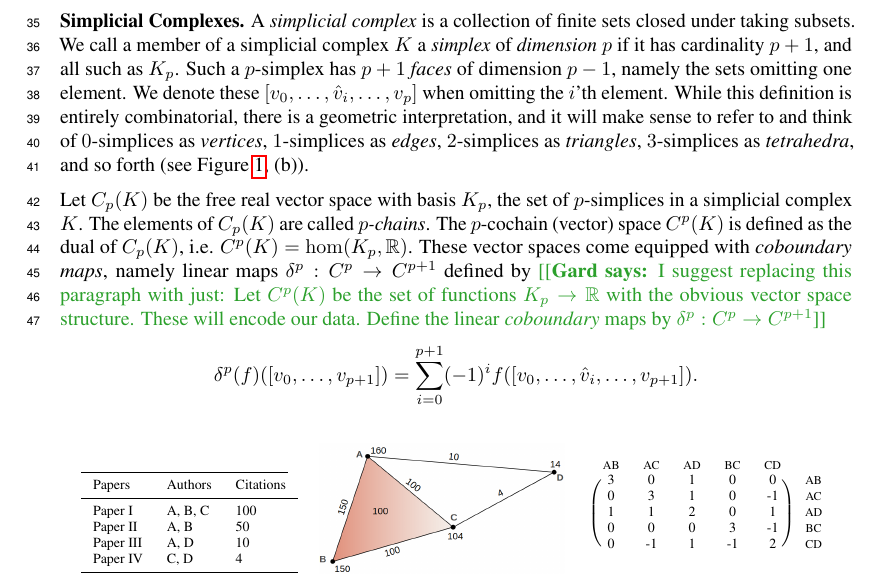
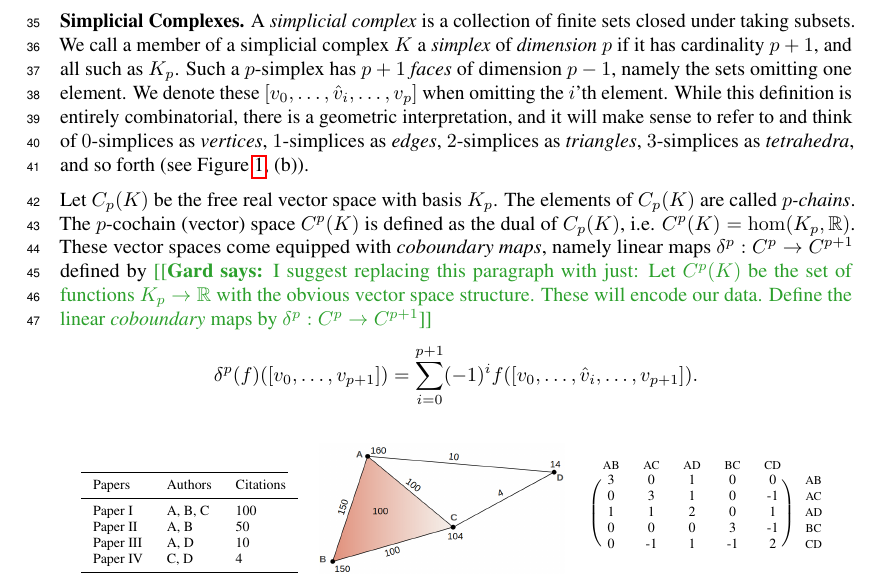
Before and after one commit to stefaniaebli/paper-snn-neurips2020tda, a LaTeX paper (neurips_2020_tda.tex, which reads simpl.tex): part of page 2 of 8, cut so that both start at the same text. Compiled offline with pdfLaTeX.

Commit message:
Moved K_p def earlier.

```diff
--- a/simpl.tex
+++ b/simpl.tex
@@ -1,7 +1,7 @@
 %\subsection{Simplicial Complexes}
 \textbf{Simplicial Complexes.} A \emph{simplicial complex} is a collection of finite sets closed under taking subsets. We call a member of a simplicial complex $K$ a \emph{simplex} of \emph{dimension $p$} if it has cardinality $p+1$, and all such as $K_p$. Such a $p$-simplex has $p+1$ \emph{faces} of dimension $p-1$, namely the sets omitting one element. We denote these $[v_0,\dotsc,\hat{v}_i,\dotsc, v_p]$ when omitting the $i$'th element. While this definition is entirely combinatorial, there is a geometric interpretation, and it will make sense to refer to and think of $0$-simplices as \emph{vertices}, $1$-simplices as \emph{edges}, $2$-simplices as \emph{triangles}, $3$-simplices as \emph{tetrahedra}, and so forth (see Figure~\ref{fig:data2complex}, (b)).
 
-Let $C_p(K)$ be the free real vector space with basis $K_p$, the set of $p$-simplices in a simplicial complex $K$. The elements of $C_p(K)$ are called \emph{$p$-chains}. The $p$-cochain (vector) space $C^p(K)$ is defined as the dual of $C_p(K)$, i.e. $C^p(K)=\hom(K_p,\RR)$. These vector spaces come equipped with \emph{coboundary maps}, namely linear maps $\delta^p:C^p\to C^{p+1}$ defined by
+Let $C_p(K)$ be the free real vector space with basis $K_p$. The elements of $C_p(K)$ are called \emph{$p$-chains}. The $p$-cochain (vector) space $C^p(K)$ is defined as the dual of $C_p(K)$, i.e. $C^p(K)=\hom(K_p,\RR)$. These vector spaces come equipped with \emph{coboundary maps}, namely linear maps $\delta^p:C^p\to C^{p+1}$ defined by
 \gard{I suggest replacing this paragraph with just: Let $C^p(K)$ be the set of functions $K_p\to\RR$ with the obvious vector space structure. These will encode our data. Define the linear \emph{coboundary} maps by $\delta^p:C^p\to C^{p+1}$}
 \begin{equation*}
 \delta^p(f)([v_0,\dotsc,v_{p+1}]) = \sum_{i=0}^{p+1} (-1)^i f([v_0,\dotsc,\hat{v}_i,\dotsc,v_{p+1}]).
```
